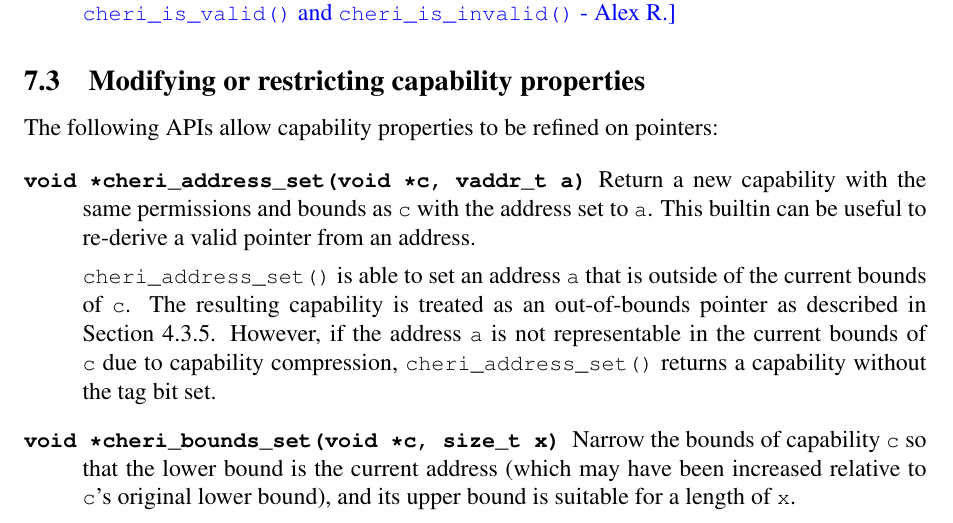
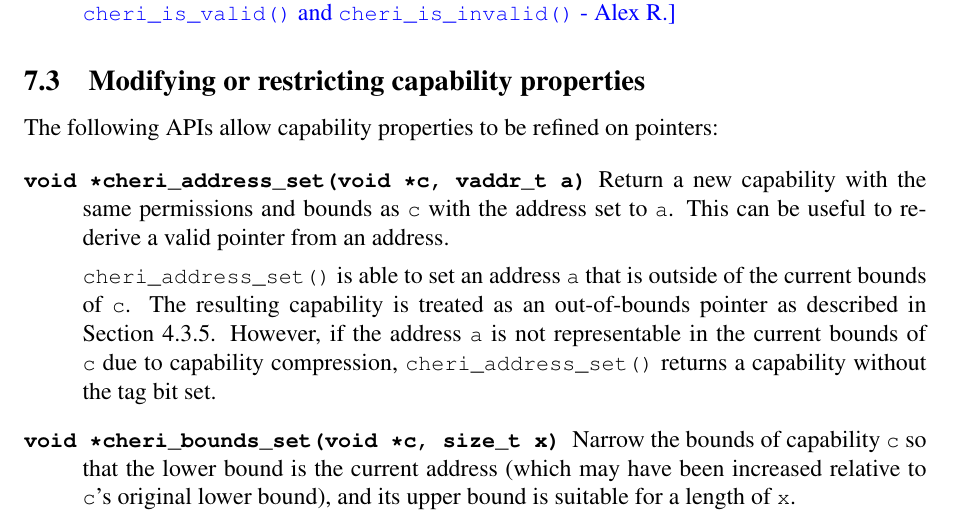
Before and after one commit to CTSRD-CHERI/cheri-c-programming, a LaTeX paper (cheri-c-programming.tex): part of page 28 of 33, cut so that both start at the same text. Compiled offline with pdfLaTeX.

Commit message:
cheri_address_set is not a builtin

```diff
--- a/cheri-c-programming.tex
+++ b/cheri-c-programming.tex
@@ -1716,7 +1716,7 @@ The following APIs allow capability properties to be refined on pointers:
 
 \begin{description}
 \item[\ccode{void *cheri\_address\_set(void *c, vaddr\_t a)}] Return a new capability with the same permissions and bounds as \cvar{c} with the address set to \cvar{a}.
-This builtin can be useful to re-derive a valid pointer from an address.
+This can be useful to re-derive a valid pointer from an address.
 
 \cfunc{cheri\_address\_set} is able to set an address \cvar{a} that is
 outside of the current bounds of \cvar{c}.  The resulting capability
```
